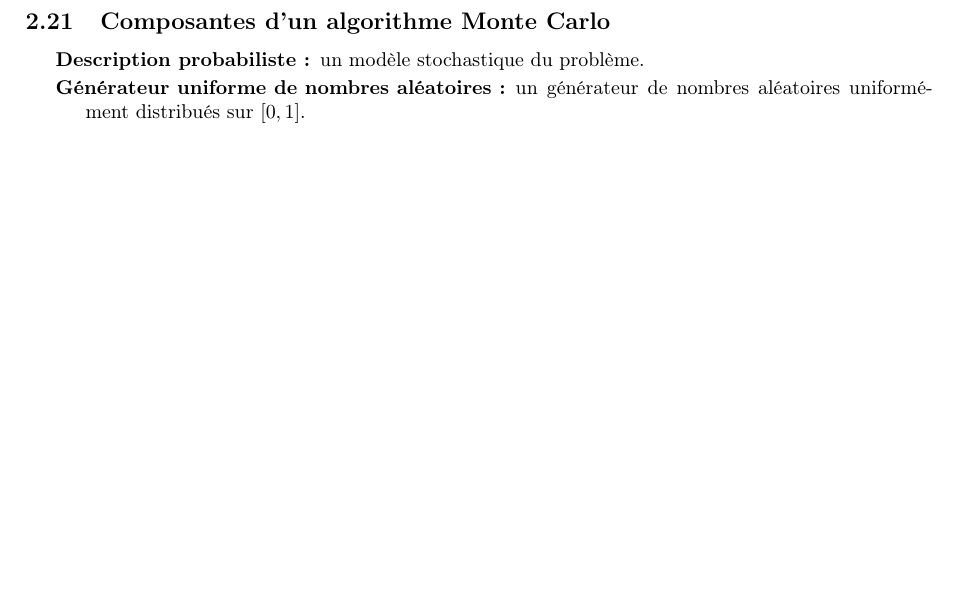
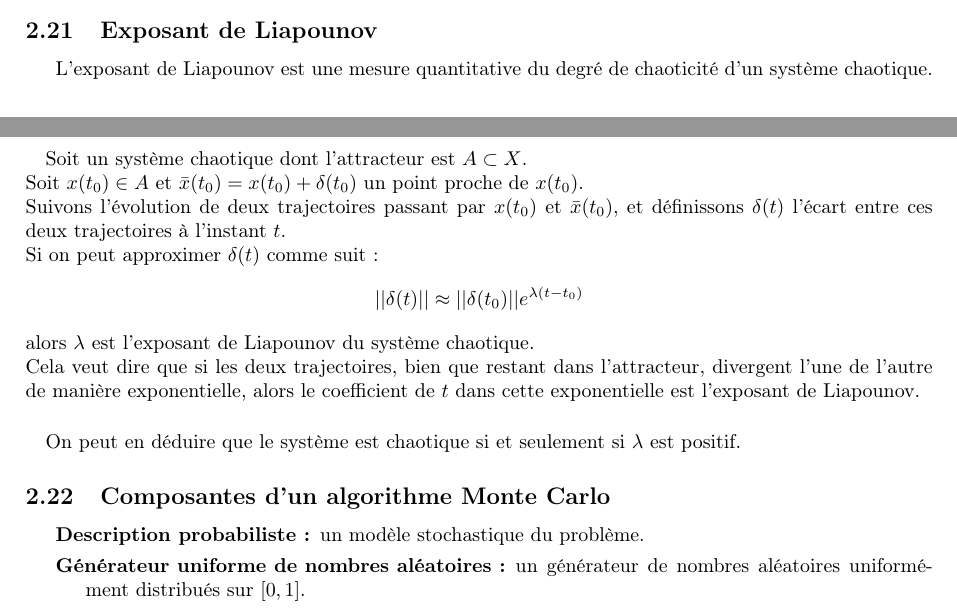
Before and after one commit to TheoVerhelst/R-sum-INFO-F-305, a LaTeX CV (resume.tex): part of page 7 of 7 before the commit and two parts of pages 6 and 7 of 8 after it, the two joined at a grey line, cut at the place of the change, the shorter picture padded with empty space. Compiled offline with pdfLaTeX.

Commit message:
Add Liapounov's exponent

```diff
--- a/resume.tex
+++ b/resume.tex
@@ -365,6 +371,26 @@ suivantes:
 	\item \(A\) est minimal: il n'existe pas de sous-ensemble de \(A\) qui soit
 		un invariant attracteur
 \end{itemize}
+
+\subsection{Exposant de Liapounov}
+L'exposant de Liapounov est une mesure quantitative du degré de chaoticité d'un
+système chaotique.
+\paragraph{}
+Soit un système chaotique dont l'attracteur est \(A\subset X\).\\
+Soit \(x(t_0)\in A\) et \(\bar x(t_0)=x(t_0)+\delta(t_0)\) un point proche de
+\(x(t_0)\).\\
+Suivons l'évolution de deux trajectoires passant par \(x(t_0)\) et
+\(\bar x(t_0)\), et définissons \(\delta(t)\) l'écart entre ces deux trajectoires
+à l'instant \(t\).\\
+Si on peut approximer \(\delta(t)\) comme suit:
+\[||\delta(t)||\approx||\delta(t_0)||e^{\lambda(t-t_0)}\]
+alors \(\lambda\) est l'exposant de Liapounov du système chaotique.\\
+Cela veut dire que si les deux trajectoires, bien que restant dans l'attracteur,
+divergent l'une de l'autre de manière exponentielle, alors le coefficient
+de \(t\) dans cette exponentielle est l'exposant de Liapounov.
+\paragraph{}
+On peut en déduire que le système est chaotique si et seulement si \(\lambda\)
+est positif.
 
 \subsection{Composantes d'un algorithme Monte Carlo}
 \begin{description}
```
Also changed, not shown: resume.pdf, resume.tex (10 more changed lines).
